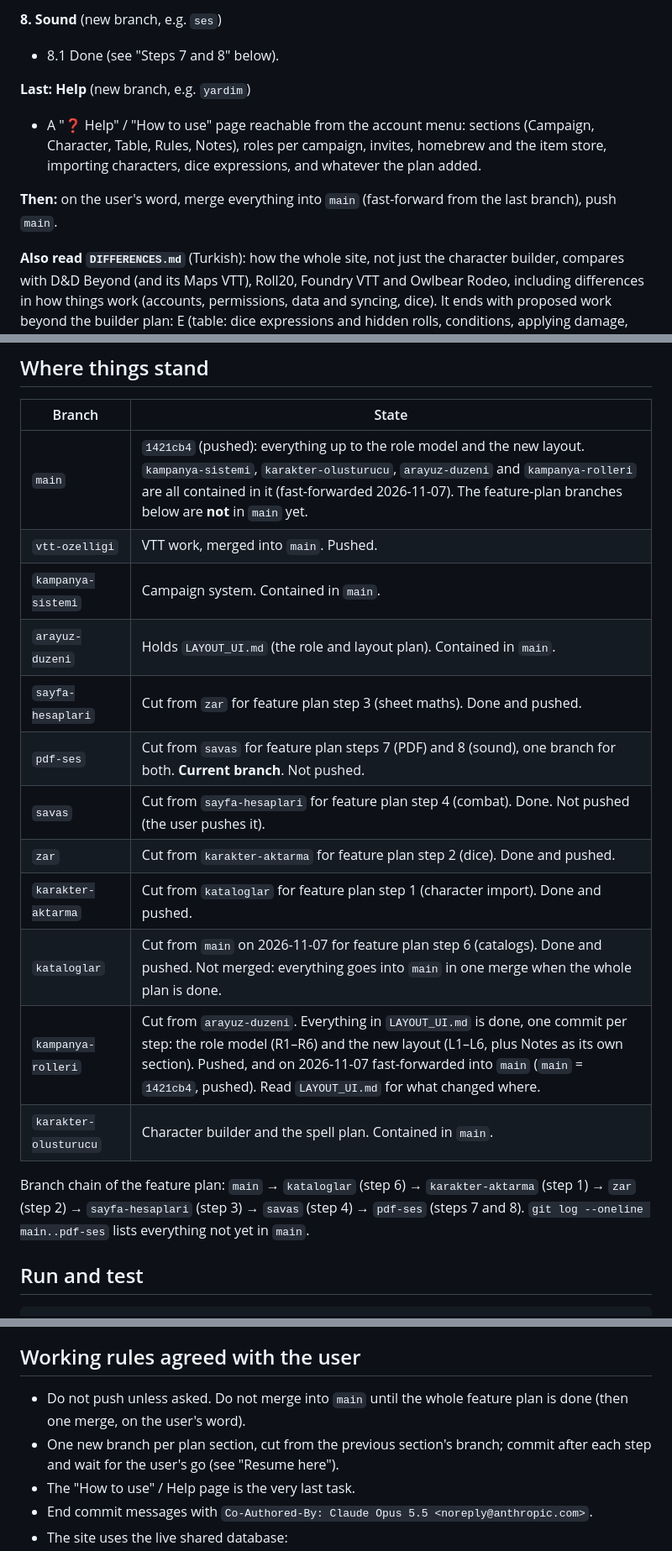
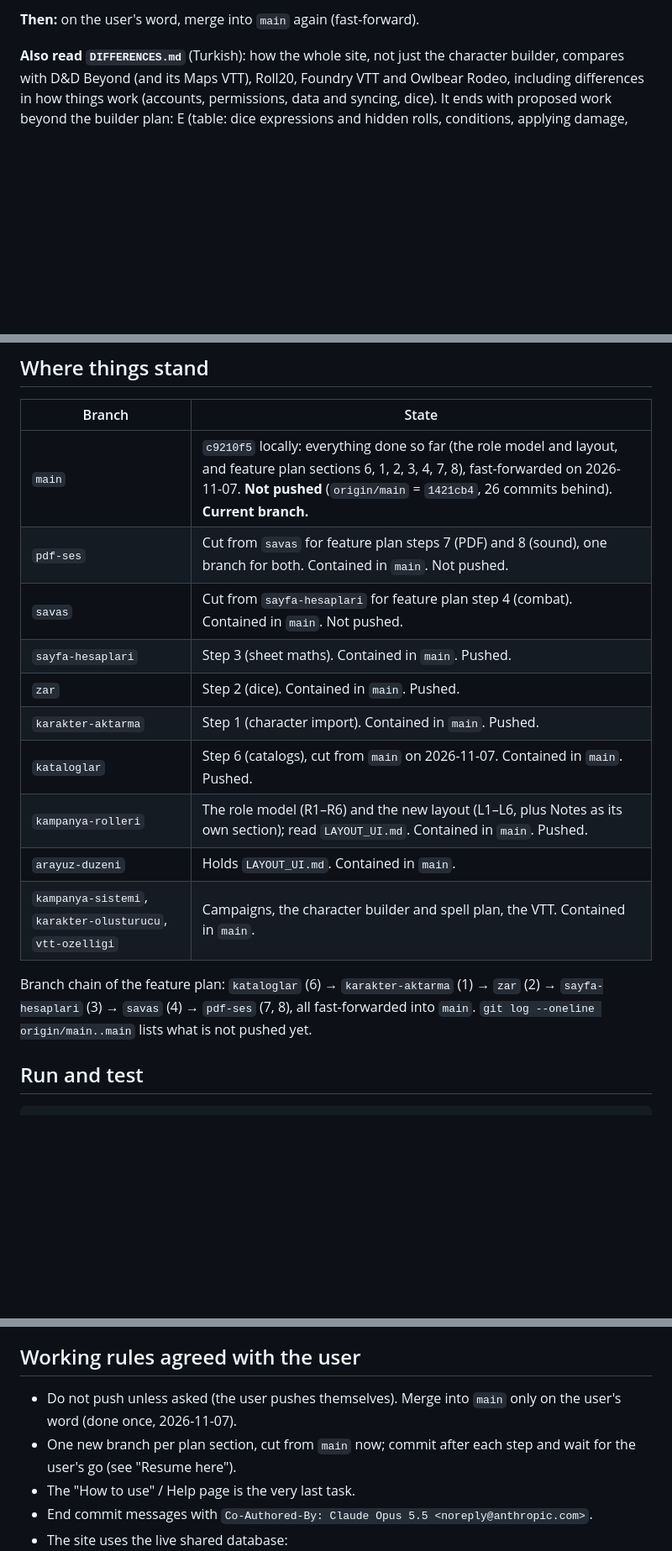
Before and after one commit to Muhammed-jpg37/MamiRockD-D, a Markdown page: HANDOFF.md, 3 parts joined by grey strips. Shown at 84% size. Drawn GitHub-style; blank space fills up the shorter version.

```diff
--- a/HANDOFF.md
+++ b/HANDOFF.md
@@ -48,12 +34,5 @@ State on 2026-11-07 (afternoon), for the next working session. **Start with "Res
 
-**8. Sound** (new branch, e.g. `ses`)
-- 8.1 Done (see "Steps 7 and 8" below).
-
-**Last: Help** (new branch, e.g. `yardim`)
-- A "❓ Help" / "How to use" page reachable from the account menu: sections (Campaign, Character, Table, Rules, Notes), roles per campaign, invites, homebrew and the item store, importing characters, dice expressions, and whatever the plan added.
-
-**Then:** on the user's word, merge everything into `main` (fast-forward from the last branch), push `main`.
-
+**Then:** on the user's word, merge into `main` again (fast-forward).
 
 **Also read `DIFFERENCES.md`** (Turkish): how the whole site, not just the character builder, compares with D&D Beyond (and its Maps VTT), Roll20, Foundry VTT and Owlbear Rodeo, including differences in how things work (accounts, permissions, data and syncing, dice). It ends with proposed work beyond the builder plan: E (table: dice expressions and hidden rolls, conditions, applying damage, SRD monsters and an encounter builder, several scenes, map drawing and a DM layer, walls and vision, handouts), F (saving sheets field by field instead of whole-object `set()`, campaign backup, undo, copying homebrew and maps between campaigns), G (a searchable SRD rules tab, SRD items), H (= phase D here). Each claim there is marked "(arandı)" (searched that day, sources listed) or "(genel bilgi)" (general knowledge, not re-checked); re-check before building on one. Ask the user which phase to start; the builder plan (A–D) was the default until they choose.
 
@@ -61,20 +40,18 @@ State on 2026-11-07 (afternoon), for the next working session. **Start with "Res
 
 | Branch | State |
 |---|---|
-| `main` | `1421cb4` (pushed): everything up to the role model and the new layout. `kampanya-sistemi`, `karakter-olusturucu`, `arayuz-duzeni` and `kampanya-rolleri` are all contained in it (fast-forwarded 2026-11-07). The feature-plan branches below are **not** in `main` yet. |
-| `vtt-ozelligi` | VTT work, merged into `main`. Pushed. |
-| `kampanya-sistemi` | Campaign system. Contained in `main`. |
-| `arayuz-duzeni` | Holds `LAYOUT_UI.md` (the role and layout plan). Contained in `main`. |
-| `sayfa-hesaplari` | Cut from `zar` for feature plan step 3 (sheet maths). Done and pushed. |
-| `pdf-ses` | Cut from `savas` for feature plan steps 7 (PDF) and 8 (sound), one branch for both. **Current branch**. Not pushed. |
-| `savas` | Cut from `sayfa-hesaplari` for feature plan step 4 (combat). Done. Not pushed (the user pushes it). |
-| `zar` | Cut from `karakter-aktarma` for feature plan step 2 (dice). Done and pushed. |
-| `karakter-aktarma` | Cut from `kataloglar` for feature plan step 1 (character import). Done and pushed. |
-| `kataloglar` | Cut from `main` on 2026-11-07 for feature plan step 6 (catalogs). Done and pushed. Not merged: everything goes into `main` in one merge when the whole plan is done. |
-| `kampanya-rolleri` | Cut from `arayuz-duzeni`. Everything in `LAYOUT_UI.md` is done, one commit per step: the role model (R1–R6) and the new layout (L1–L6, plus Notes as its own section). Pushed, and on 2026-11-07 fast-forwarded into `main` (`main` = `1421cb4`, pushed). Read `LAYOUT_UI.md` for what changed where. |
-| `karakter-olusturucu` | Character builder and the spell plan. Contained in `main`. |
+| `main` | `c9210f5` locally: everything done so far (the role model and layout, and feature plan sections 6, 1, 2, 3, 4, 7, 8), fast-forwarded on 2026-11-07. **Not pushed** (`origin/main` = `1421cb4`, 26 commits behind). **Current branch.** |
+| `pdf-ses` | Cut from `savas` for feature plan steps 7 (PDF) and 8 (sound), one branch for both. Contained in `main`. Not pushed. |
+| `savas` | Cut from `sayfa-hesaplari` for feature plan step 4 (combat). Contained in `main`. Not pushed. |
+| `sayfa-hesaplari` | Step 3 (sheet maths). Contained in `main`. Pushed. |
+| `zar` | Step 2 (dice). Contained in `main`. Pushed. |
+| `karakter-aktarma` | Step 1 (character import). Contained in `main`. Pushed. |
+| `kataloglar` | Step 6 (catalogs), cut from `main` on 2026-11-07. Contained in `main`. Pushed. |
+| `kampanya-rolleri` | The role model (R1–R6) and the new layout (L1–L6, plus Notes as its own section); read `LAYOUT_UI.md`. Contained in `main`. Pushed. |
+| `arayuz-duzeni` | Holds `LAYOUT_UI.md`. Contained in `main`. |
+| `kampanya-sistemi`, `karakter-olusturucu`, `vtt-ozelligi` | Campaigns, the character builder and spell plan, the VTT. Contained in `main`. |
 
-Branch chain of the feature plan: `main` → `kataloglar` (step 6) → `karakter-aktarma` (step 1) → `zar` (step 2) → `sayfa-hesaplari` (step 3) → `savas` (step 4) → `pdf-ses` (steps 7 and 8). `git log --oneline main..pdf-ses` lists everything not yet in `main`.
+Branch chain of the feature plan: `kataloglar` (6) → `karakter-aktarma` (1) → `zar` (2) → `sayfa-hesaplari` (3) → `savas` (4) → `pdf-ses` (7, 8), all fast-forwarded into `main`. `git log --oneline origin/main..main` lists what is not pushed yet.
 
 ## Run and test
 
@@ -261,8 +238,8 @@ Note: on the machine used on 2026-11-06 evening, Node.js was not installed and `
 
 ## Working rules agreed with the user
 
-- Do not push unless asked. Do not merge into `main` until the whole feature plan is done (then one merge, on the user's word).
-- One new branch per plan section, cut from the previous section's branch; commit after each step and wait for the user's go (see "Resume here").
+- Do not push unless asked (the user pushes themselves). Merge into `main` only on the user's word (done once, 2026-11-07).
+- One new branch per plan section, cut from `main` now; commit after each step and wait for the user's go (see "Resume here").
 - The "How to use" / Help page is the very last task.
 - End commit messages with `Co-Authored-By: Claude Opus 5.5 <noreply@anthropic.com>`.
 - The site uses the live shared database:
```
Also changed, not shown: other parts of HANDOFF.md (+13 -27 lines).
